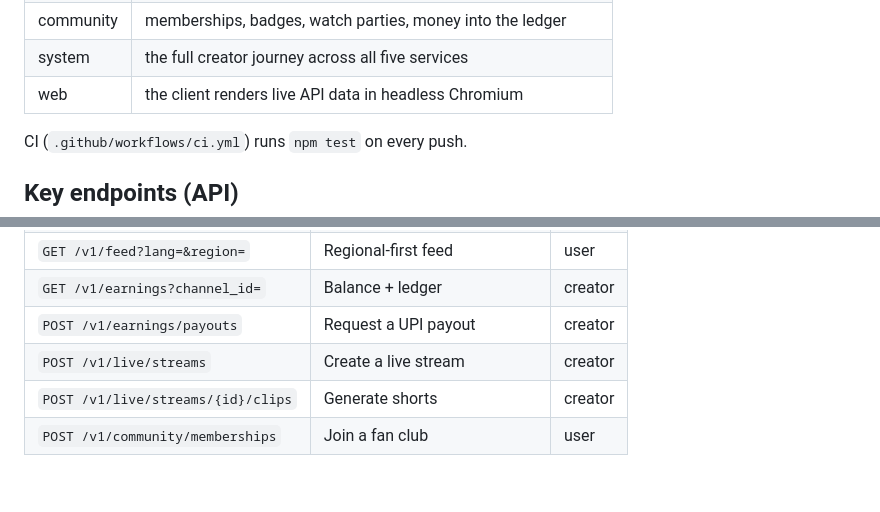
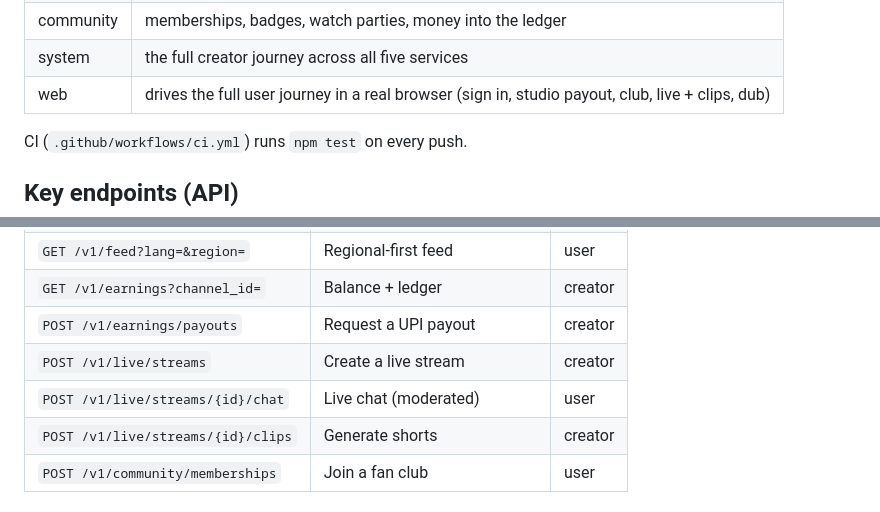
Before and after one commit to girishshukla900/goonj-core, a Markdown page: README.md, 2 parts joined by grey strips. GitHub-like rendering; blank space fills up the shorter version.

```diff
--- a/README.md
+++ b/README.md
@@ -67,7 +67,7 @@ npm test          # runs all six suites (root)
 | live | simulcast, moderated chat, polls, AI Clip Factory |
 | community | memberships, badges, watch parties, money into the ledger |
 | system | the full creator journey across all five services |
-| web | the client renders live API data in headless Chromium |
+| web | drives the full user journey in a real browser (sign in, studio payout, club, live + clips, dub) |
 
 CI (`.github/workflows/ci.yml`) runs `npm test` on every push.
 
@@ -82,6 +82,7 @@ CI (`.github/workflows/ci.yml`) runs `npm test` on every push.
 | `GET /v1/earnings?channel_id=` | Balance + ledger | creator |
 | `POST /v1/earnings/payouts` | Request a UPI payout | creator |
 | `POST /v1/live/streams` | Create a live stream | creator |
+| `POST /v1/live/streams/{id}/chat` | Live chat (moderated) | user |
 | `POST /v1/live/streams/{id}/clips` | Generate shorts | creator |
 | `POST /v1/community/memberships` | Join a fan club | user |
 
```
